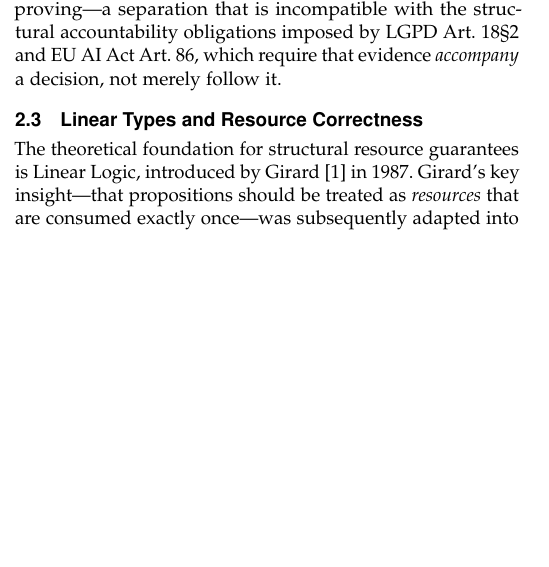
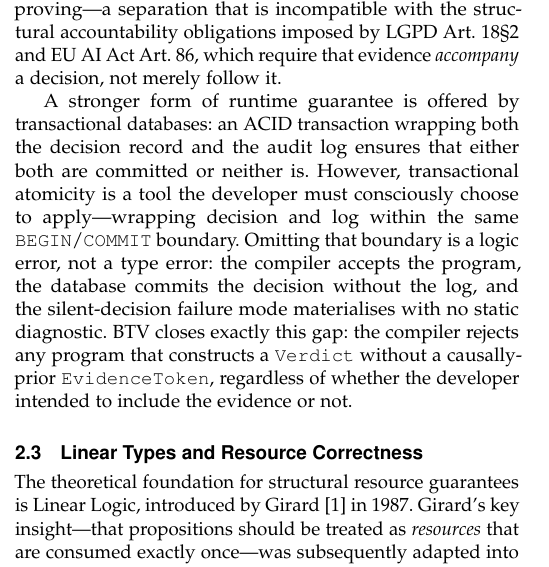
Before and after one commit to danzeroum/silent-decisions-proof, a LaTeX paper (main.tex, which reads section2_related_work.tex): part of one column of page 2 of 8, cut so that both start at the same text, the shorter picture padded with empty space. Compiled offline with pdfLaTeX.

Commit message:
§2: strengthen ACID distinction — omission is a logic error, not a type error

```diff
--- a/section2_related_work.tex
+++ b/section2_related_work.tex
@@ -72,6 +73,21 @@ structural accountability obligations imposed by LGPD Art.~18\S2 and
 EU AI Act Art.~86, which require that evidence \emph{accompany} a
 decision, not merely follow it.
 
+A stronger form of runtime guarantee is offered by transactional
+databases: an ACID transaction wrapping both the decision record and
+the audit log ensures that either both are committed or neither is.
+However, transactional atomicity is a tool the developer must
+consciously choose to apply---wrapping decision and log within the
+same \texttt{BEGIN}/\texttt{COMMIT} boundary.
+Omitting that boundary is a logic error, not a type error: the
+compiler accepts the program, the database commits the decision
+without the log, and the silent-decision failure mode materialises
+with no static diagnostic.
+BTV closes exactly this gap: the compiler rejects any program that
+constructs a \texttt{Verdict} without a causally-prior
+\texttt{EvidenceToken}, regardless of whether the developer intended
+to include the evidence or not.
+
 % ----------------------------------------------------------------
 \subsection{Linear Types and Resource Correctness}
 \label{sec:linear_related}
```
Also changed, not shown: section2_related_work.tex (1 more changed lines).
